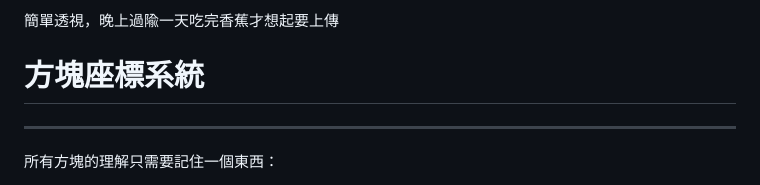
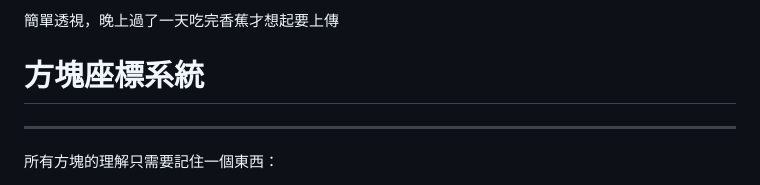
Before and after one commit to Monkeyzero-log/MONKEYZERO_LOG-BANANA, a Markdown page: research-log/2025-02-03.md, the part around the change. Rendered like a GitHub page.

Commit message:
猴子打錯字了 吱吱 -修改

```diff
--- a/research-log/2025-02-03.md
+++ b/research-log/2025-02-03.md
@@ -1,4 +1,4 @@
-簡單透視，晚上過隃一天吃完香蕉才想起要上傳
+簡單透視，晚上過了一天吃完香蕉才想起要上傳
 
 
 
```
